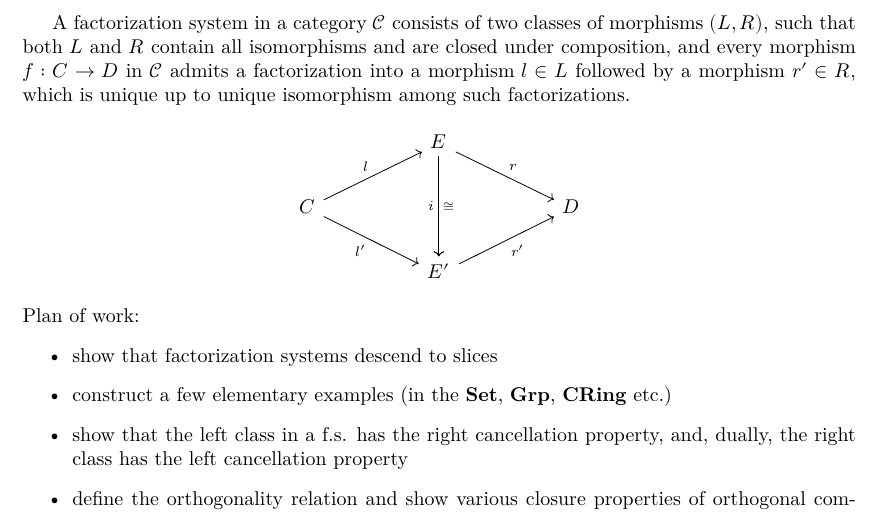
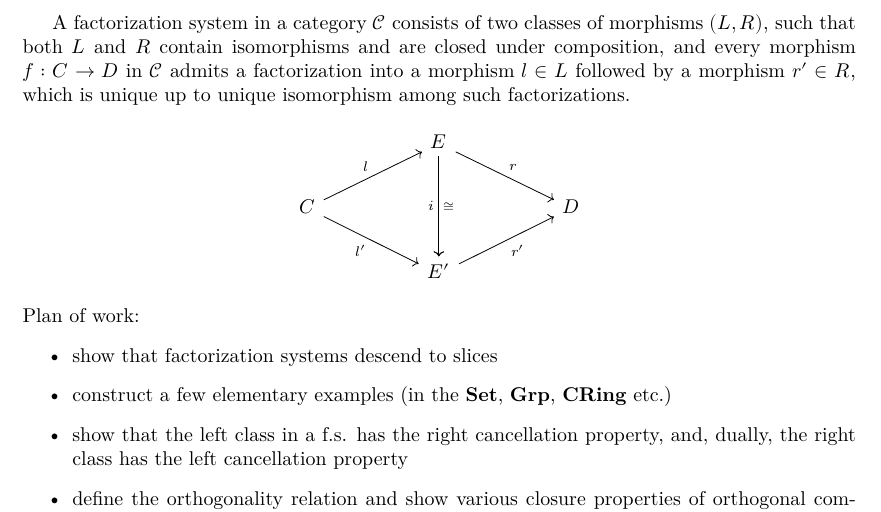
Before and after one commit to ivankobe/FactorizationSystems, a LaTeX document (blueprint/src/print.tex, which reads blueprint/src/content.tex): part of page 2 of 2, cut so that both start at the same text. Compiled offline with XeLaTeX.

Commit message:
minor addition

```diff
--- a/blueprint/src/content.tex
+++ b/blueprint/src/content.tex
@@ -6,7 +6,7 @@
 % the current file can be a simple sequence of \input. Otherwise It
 % can start with a \section or \chapter for instance.
 
-A factorization system in a category $\mathcal{C}$ consists of two classes of morphisms $(L,R)$, such that both $L$ and $R$ contain all isomorphisms and are closed under composition, and every morphism $f: C \to D$ in $\mathcal{C}$ admits a factorization into a morphism $l\in L$ followed by a morphism $r'\in R$, which is unique up to unique isomorphism among such factorizations.
+A factorization system in a category $\mathcal{C}$ consists of two classes of morphisms $(L,R)$, such that both $L$ and $R$ contain isomorphisms and are closed under composition, and every morphism $f: C \to D$ in $\mathcal{C}$ admits a factorization into a morphism $l\in L$ followed by a morphism $r'\in R$, which is unique up to unique isomorphism among such factorizations.
 \[\begin{tikzcd}
 	&& E \\
 	C &&&& D \\
```
Also changed, not shown: 3 other files.
